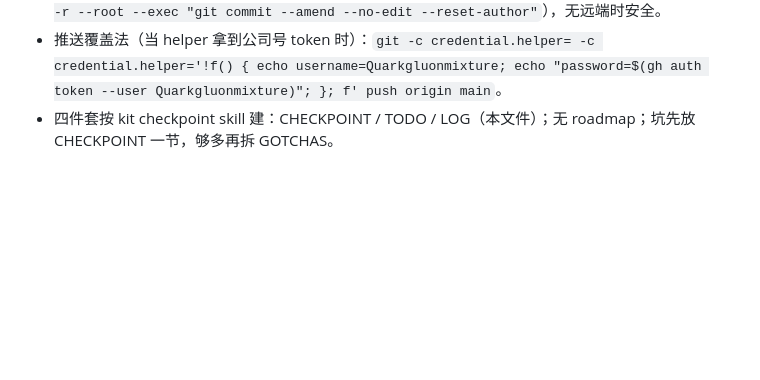
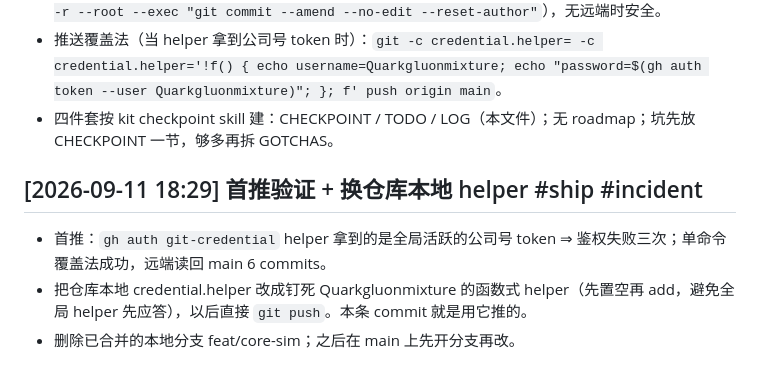
Before and after one commit to Quarkgluonmixture/evoshooter-arena, a Markdown page: LOG.md, the part around the change. GitHub-like rendering; blank space fills up the shorter version.

Commit message:
docs: pin personal-account credential helper; log first push
Co-Authored-By: Claude Fable 5.1 <noreply@anthropic.com>
Claude-Session: https://claude.ai/code/session_01Cm6MYzJFVgFUVxD1qJL1o7

```diff
--- a/LOG.md
+++ b/LOG.md
@@ -39,3 +39,8 @@
 - 推送前把 5 个本地 commit 的作者从机器本地身份改成 evofootball 同款 noreply 身份（`git rebase -r --root --exec "git commit --amend --no-edit --reset-author"`），无远端时安全。
 - 推送覆盖法（当 helper 拿到公司号 token 时）：`git -c credential.helper= -c credential.helper='!f() { echo username=Quarkgluonmixture; echo "password=$(gh auth token --user Quarkgluonmixture)"; }; f' push origin main`。
 - 四件套按 kit checkpoint skill 建：CHECKPOINT / TODO / LOG（本文件）；无 roadmap；坑先放 CHECKPOINT 一节，够多再拆 GOTCHAS。
+
+## [2026-09-11 18:29] 首推验证 + 换仓库本地 helper  #ship #incident
+- 首推：`gh auth git-credential` helper 拿到的是全局活跃的公司号 token ⇒ 鉴权失败三次；单命令覆盖法成功，远端读回 main 6 commits。
+- 把仓库本地 credential.helper 改成钉死 Quarkgluonmixture 的函数式 helper（先置空再 add，避免全局 helper 先应答），以后直接 `git push`。本条 commit 就是用它推的。
+- 删除已合并的本地分支 feat/core-sim；之后在 main 上先开分支再改。
```
Also changed, not shown: CHECKPOINT.md (+1 -1 lines).
